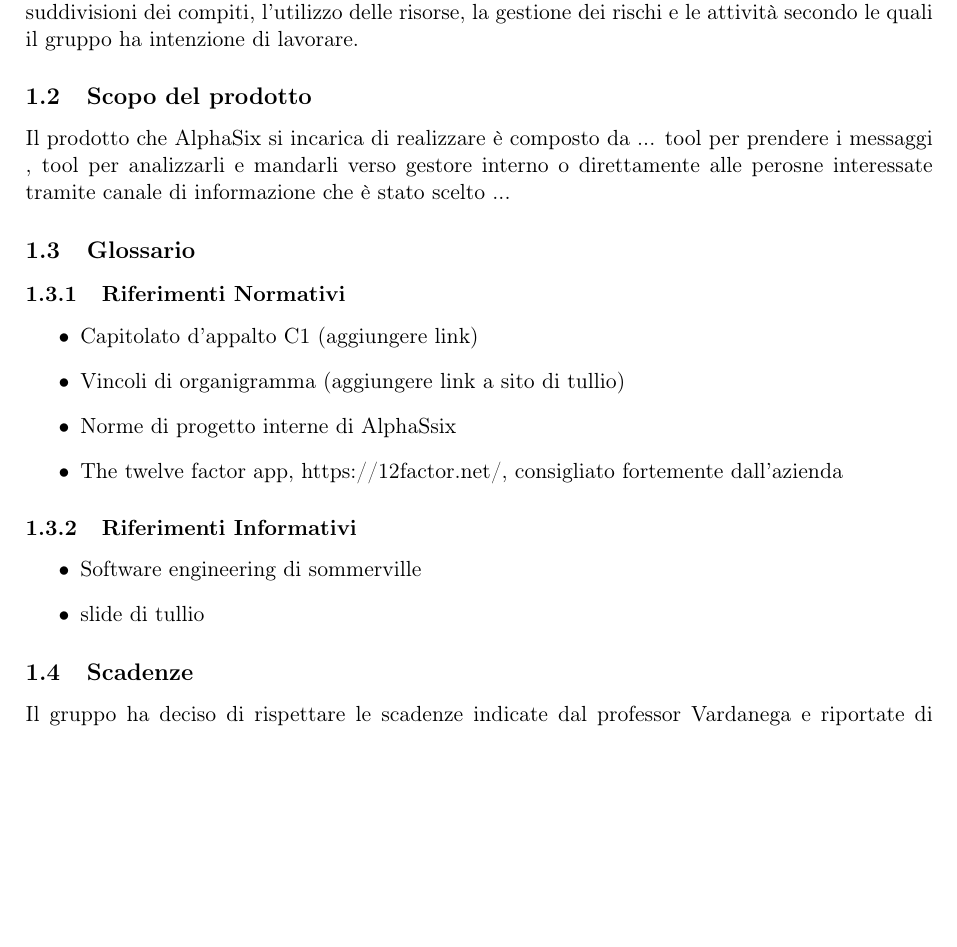
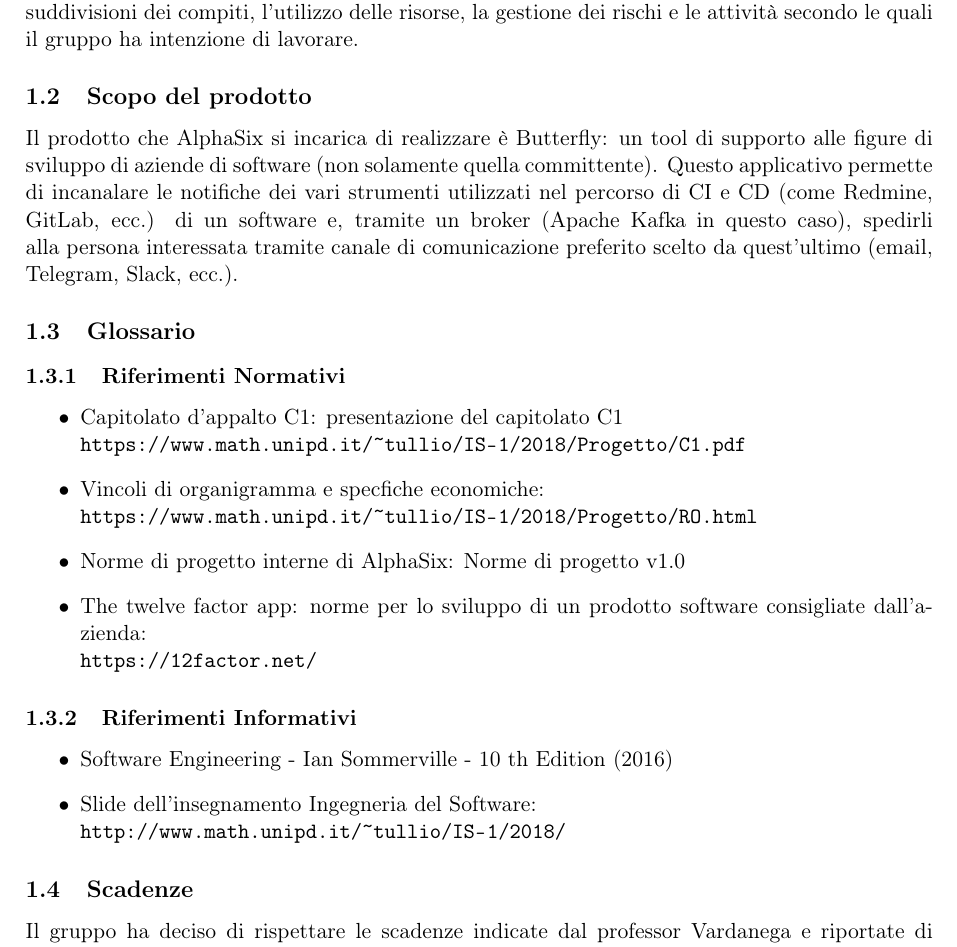
Before and after one commit to Vashy/AlphaSix, a LaTeX document (doc/Piano di Progetto/PianoDiProgetto.tex, which reads doc/Piano di Progetto/sections/Introduzione.tex): part of page 7 of 20 before the commit and part of page 5 of 18 after it, cut so that both start at the same text, the shorter picture padded with empty space. Compiled offline with pdfLaTeX.

Commit message:
Modifche Introduzione piano di progetto

```diff
--- a/doc/Piano di Progetto/PianoDiProgetto.tex
+++ b/doc/Piano di Progetto/PianoDiProgetto.tex
@@ -11,8 +11,8 @@
 \newcommand{\datamodifica}{28 novembre 2018}
 \newcommand{\stato}{Approvato}
 
-\def\TABELLE{true}	% abilita - disabilita l'indice delle tabelle
-\def\FIGURE{true} 	% abilita - disabilita l'indice delle figure
+\def\TABELLE{false}	% abilita - disabilita l'indice delle tabelle
+\def\FIGURE{false} 	% abilita - disabilita l'indice delle figure
 
 % Layout del documento
 \input{../template/layout.tex}
--- a/doc/Piano di Progetto/sections/Introduzione.tex
+++ b/doc/Piano di Progetto/sections/Introduzione.tex
@@ -6,21 +6,27 @@
 	All'interno vengono illustrate le strategie, le suddivisioni dei compiti, l'utilizzo delle risorse, la gestione dei rischi e le attività secondo le quali il gruppo ha intenzione di lavorare.
 
 	\subsection{Scopo del prodotto}
-	Il prodotto che AlphaSix si incarica di realizzare è composto da ... tool per prendere i messaggi , tool per analizzarli e mandarli verso gestore interno o direttamente alle perosne interessate tramite canale di informazione che è stato scelto ...
+	Il prodotto che AlphaSix si incarica di realizzare è Butterfly: un tool di supporto alle figure di sviluppo di aziende di software (non solamente quella committente).
+	Questo applicativo permette di incanalare le notifiche dei vari strumenti utilizzati nel percorso di CI e CD (come Redmine, GitLab, ecc.) di un software e, tramite un broker (Apache Kafka in questo caso), spedirli alla persona interessata tramite canale di comunicazione
+	preferito scelto da quest'ultimo (email, Telegram, Slack, ecc.).
 
 	\subsection{Glossario}
 		\subsubsection{Riferimenti Normativi}
 			\begin{itemize}
-				\item Capitolato d'appalto C1 (aggiungere link)
-				\item Vincoli di organigramma (aggiungere link a sito di tullio)
-				\item Norme di progetto interne di AlphaSsix
-				\item The twelve factor app, https://12factor.net/, consigliato fortemente dall'azienda
+				\item Capitolato d'appalto C1: presentazione del capitolato C1\\
+				\url{https://www.math.unipd.it/~tullio/IS-1/2018/Progetto/C1.pdf}
+				\item Vincoli di organigramma e specfiche economiche:\\
+				\url{https://www.math.unipd.it/~tullio/IS-1/2018/Progetto/RO.html}
+				\item Norme di progetto interne di AlphaSix: Norme di progetto v1.0
+				\item The twelve factor app: norme per lo sviluppo di un prodotto software consigliate dall'azienda:\\
+				\url{https://12factor.net/}
 			\end{itemize}
 
 		\subsubsection{Riferimenti Informativi}
 			\begin{itemize}
-				\item Software engineering di sommerville
-				\item slide di tullio
+				\item Software Engineering - Ian Sommerville - 10 th Edition (2016)
+				\item Slide dell’insegnamento Ingegneria del Software:\\
+				\url{http://www.math.unipd.it/~tullio/IS-1/2018/}
 			\end{itemize}
 
 	\subsection{Scadenze}
```
Also changed, not shown: doc/template/layout.tex (+12 -0 lines), doc/Piano di Progetto/PianoDiProgetto.tex (2 more changed lines), doc/Piano di Progetto/sections/Introduzione.tex (10 more changed lines).
